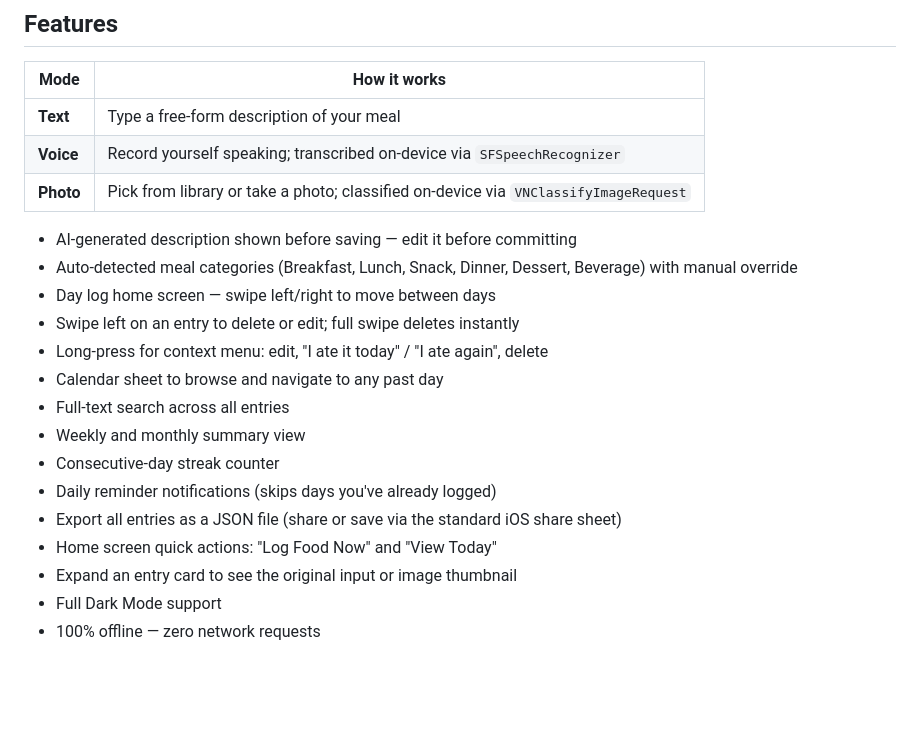
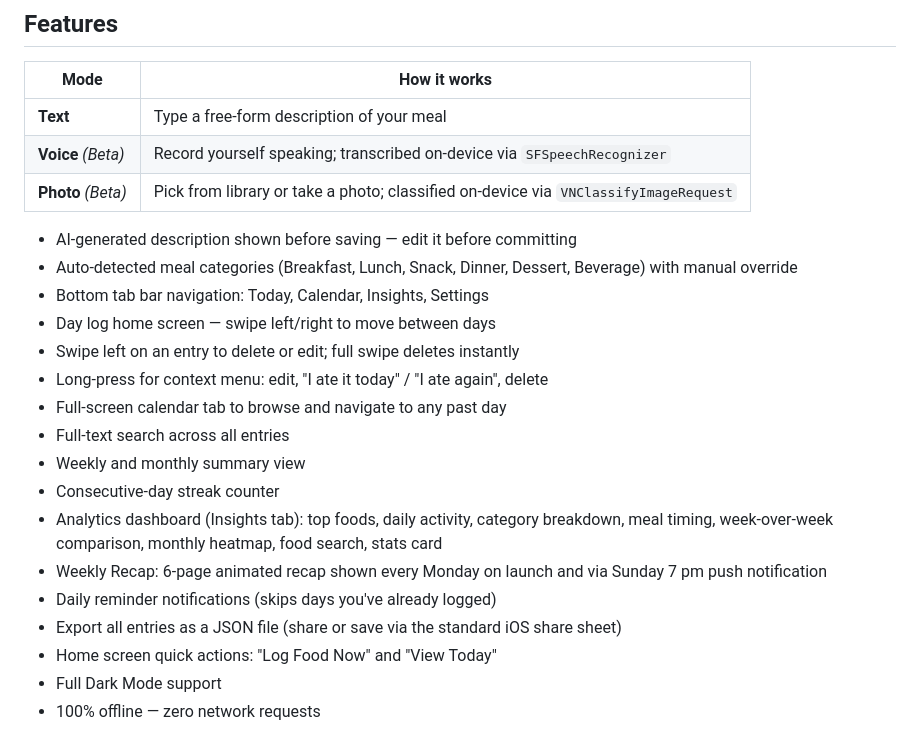
Before and after one commit to udaykumarbpatel/FoodLogger, a Markdown page: README.md, the part around one of its changes. Rendered like a GitHub page; blank space fills up the shorter version.

```diff
--- a/README.md
+++ b/README.md
@@ -7,22 +7,24 @@ A native iOS food diary app. Log what you ate — by typing, speaking, or photog
 | Mode | How it works |
 |------|-------------|
 | **Text** | Type a free-form description of your meal |
-| **Voice** | Record yourself speaking; transcribed on-device via `SFSpeechRecognizer` |
-| **Photo** | Pick from library or take a photo; classified on-device via `VNClassifyImageRequest` |
+| **Voice** *(Beta)* | Record yourself speaking; transcribed on-device via `SFSpeechRecognizer` |
+| **Photo** *(Beta)* | Pick from library or take a photo; classified on-device via `VNClassifyImageRequest` |
 
 - AI-generated description shown before saving — edit it before committing
 - Auto-detected meal categories (Breakfast, Lunch, Snack, Dinner, Dessert, Beverage) with manual override
+- Bottom tab bar navigation: Today, Calendar, Insights, Settings
 - Day log home screen — swipe left/right to move between days
 - Swipe left on an entry to delete or edit; full swipe deletes instantly
 - Long-press for context menu: edit, "I ate it today" / "I ate again", delete
-- Calendar sheet to browse and navigate to any past day
+- Full-screen calendar tab to browse and navigate to any past day
 - Full-text search across all entries
 - Weekly and monthly summary view
 - Consecutive-day streak counter
+- Analytics dashboard (Insights tab): top foods, daily activity, category breakdown, meal timing, week-over-week comparison, monthly heatmap, food search, stats card
+- Weekly Recap: 6-page animated recap shown every Monday on launch and via Sunday 7 pm push notification
 - Daily reminder notifications (skips days you've already logged)
 - Export all entries as a JSON file (share or save via the standard iOS share sheet)
 - Home screen quick actions: "Log Food Now" and "View Today"
-- Expand an entry card to see the original input or image thumbnail
 - Full Dark Mode support
 - 100% offline — zero network requests
 
```
Also changed, not shown: other parts of README.md (+25 -11 lines), CLAUDE.md (+4 -3 lines).
